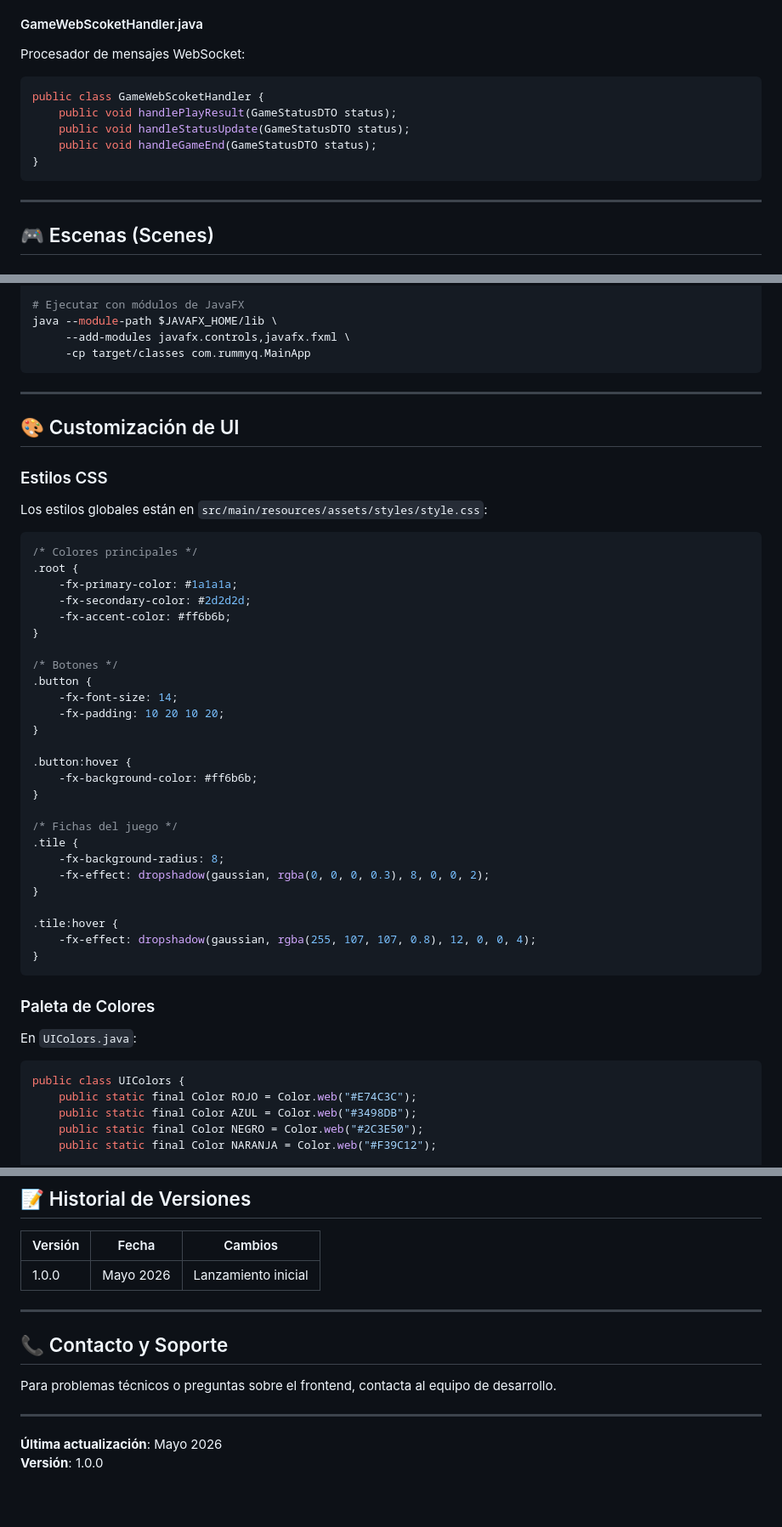
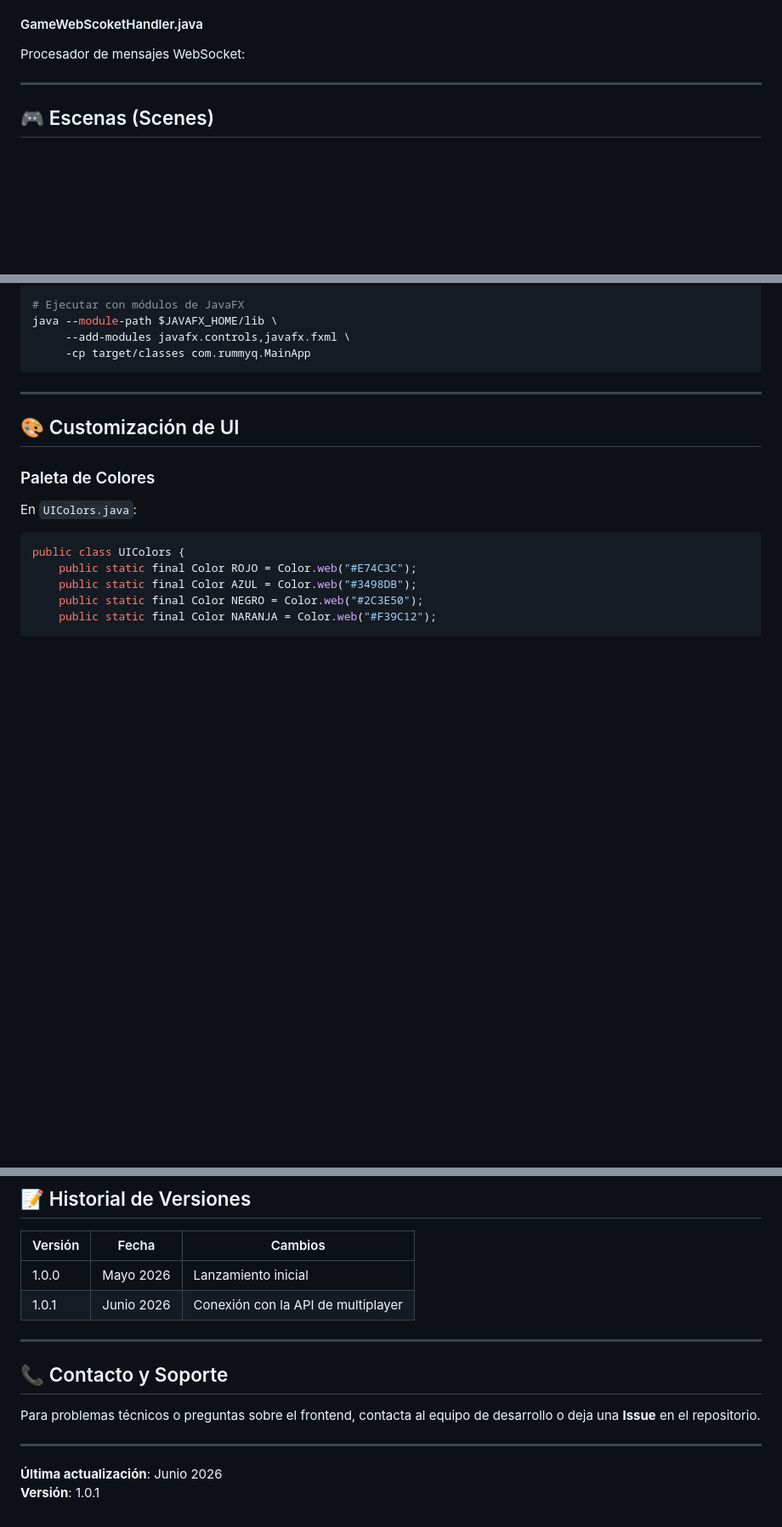
Before and after one commit to MARLOPD/RummiQ, a Markdown page: Frontend/readme_frontend.md, 3 parts joined by grey strips. Shown at 85% size. Drawn GitHub-style; blank space fills up the shorter version.

````diff
--- a/Frontend/readme_frontend.md
+++ b/Frontend/readme_frontend.md
@@ -195,14 +209,6 @@ com.rummyq.websocket.GameWebSocketClient.getInstance().connect("ws://rummiqback.
 #### GameWebScoketHandler.java
 
 Procesador de mensajes WebSocket:
-
-```java
-public class GameWebScoketHandler {
-    public void handlePlayResult(GameStatusDTO status);
-    public void handleStatusUpdate(GameStatusDTO status);
-    public void handleGameEnd(GameStatusDTO status);
-}
-```
 
 ---
 
@@ -424,39 +365,6 @@ java --module-path $JAVAFX_HOME/lib \
 
 ## 🎨 Customización de UI
 
-### Estilos CSS
-
-Los estilos globales están en `src/main/resources/assets/styles/style.css`:
-
-```css
-/* Colores principales */
-.root {
-    -fx-primary-color: #1a1a1a;
-    -fx-secondary-color: #2d2d2d;
-    -fx-accent-color: #ff6b6b;
-}
-
-/* Botones */
-.button {
-    -fx-font-size: 14;
-    -fx-padding: 10 20 10 20;
-}
-
-.button:hover {
-    -fx-background-color: #ff6b6b;
-}
-
-/* Fichas del juego */
-.tile {
-    -fx-background-radius: 8;
-    -fx-effect: dropshadow(gaussian, rgba(0, 0, 0, 0.3), 8, 0, 0, 2);
-}
-
-.tile:hover {
-    -fx-effect: dropshadow(gaussian, rgba(255, 107, 107, 0.8), 12, 0, 0, 4);
-}
-```
-
 ### Paleta de Colores
 
 En `UIColors.java`:
@@ -560,14 +468,15 @@ mvn clean idea:clean idea:idea
 | Versión | Fecha | Cambios |
 |---------|-------|---------|
 | 1.0.0 | Mayo 2026 | Lanzamiento inicial |
+| 1.0.1 | Junio 2026 | Conexión con la API de multiplayer |
 
 ---
 
 ## 📞 Contacto y Soporte
 
-Para problemas técnicos o preguntas sobre el frontend, contacta al equipo de desarrollo.
+Para problemas técnicos o preguntas sobre el frontend, contacta al equipo de desarrollo o deja una **Issue** en el repositorio.
 
 ---
 
-**Última actualización**: Mayo 2026
-**Versión**: 1.0.0
+**Última actualización**: Junio 2026
+**Versión**: 1.0.1
````
Also changed, not shown: other parts of Frontend/readme_frontend.md (+77 -128 lines).
